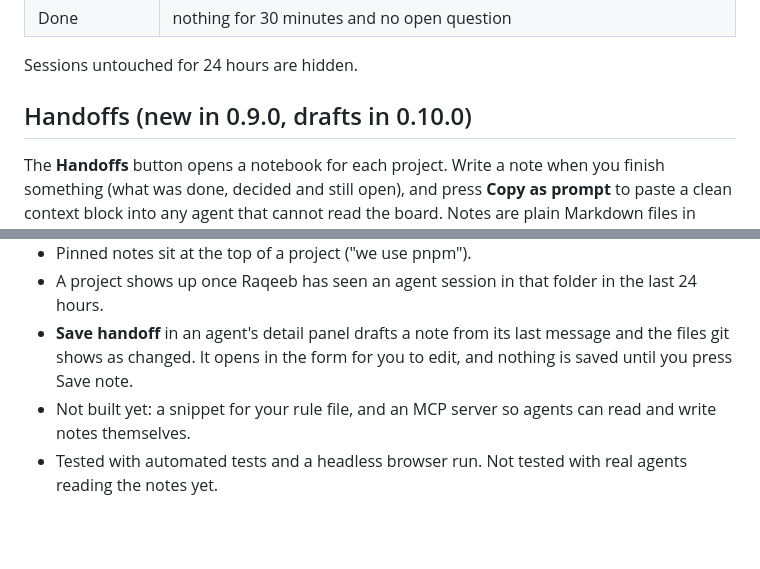
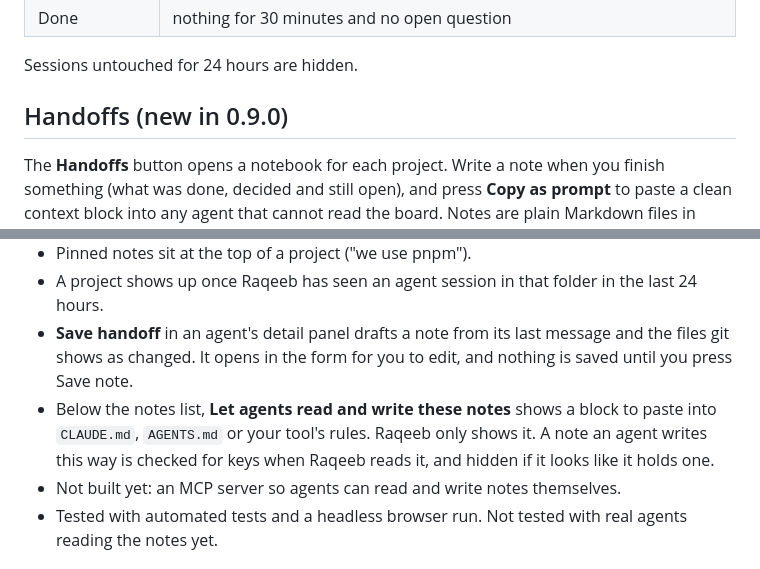
Before and after one commit to mafk21/raqeeb, a Markdown page: README.md, 2 parts joined by grey strips. Rendered like a GitHub page; blank space fills up the shorter version.

Commit message:
0.11.0: rule-file snippet; hide agent-written notes that look like secrets

```diff
--- a/README.md
+++ b/README.md
@@ -158,7 +158,7 @@ Raqeeb reads the session logs (`.jsonl` files) each tool writes, read-only, and
 
 Sessions untouched for 24 hours are hidden.
 
-## Handoffs (new in 0.9.0, drafts in 0.10.0)
+## Handoffs (new in 0.9.0)
 
 The **Handoffs** button opens a notebook for each project. Write a note when you finish something (what was done, decided and still open), and press **Copy as prompt** to paste a clean context block into any agent that cannot read the board. Notes are plain Markdown files in `<your repo>/.raqeeb/handoff/`, so they travel with the project and you can commit, edit or delete them yourself.
 
@@ -169,7 +169,8 @@ The **Handoffs** button opens a notebook for each project. Write a note when you
 - Pinned notes sit at the top of a project ("we use pnpm").
 - A project shows up once Raqeeb has seen an agent session in that folder in the last 24 hours.
 - **Save handoff** in an agent's detail panel drafts a note from its last message and the files git shows as changed. It opens in the form for you to edit, and nothing is saved until you press Save note.
-- Not built yet: a snippet for your rule file, and an MCP server so agents can read and write notes themselves.
+- Below the notes list, **Let agents read and write these notes** shows a block to paste into `CLAUDE.md`, `AGENTS.md` or your tool's rules. Raqeeb only shows it. A note an agent writes this way is checked for keys when Raqeeb reads it, and hidden if it looks like it holds one.
+- Not built yet: an MCP server so agents can read and write notes themselves.
 - Tested with automated tests and a headless browser run. Not tested with real agents reading the notes yet.
 
 ## Honest limitations
```
Also changed, not shown: CHANGELOG.md (+4 -0 lines), docs/handoff-draft.png, docs/handoff-drawer.png, docs/handoff-snippet.png (added), 5 other files.
